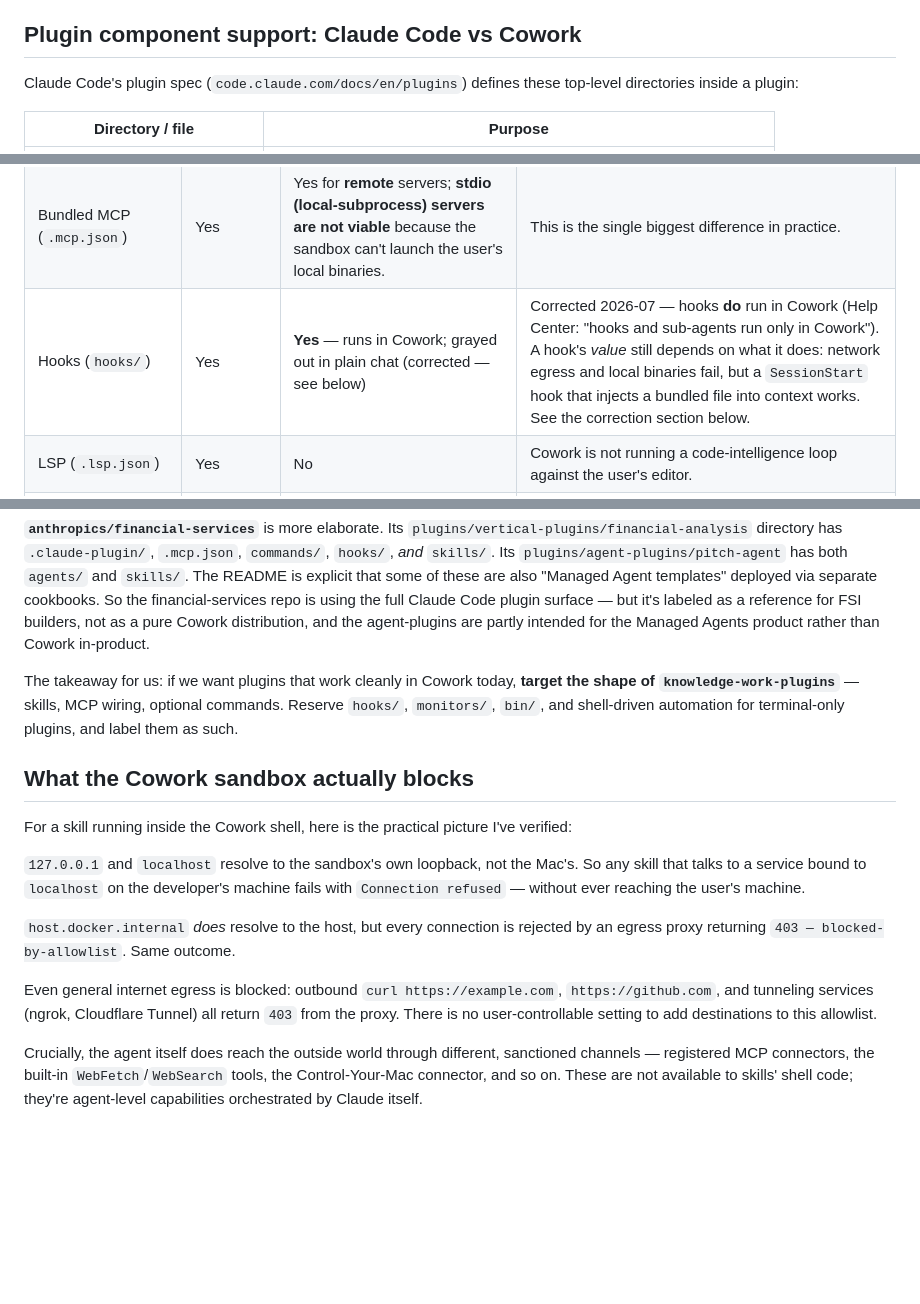
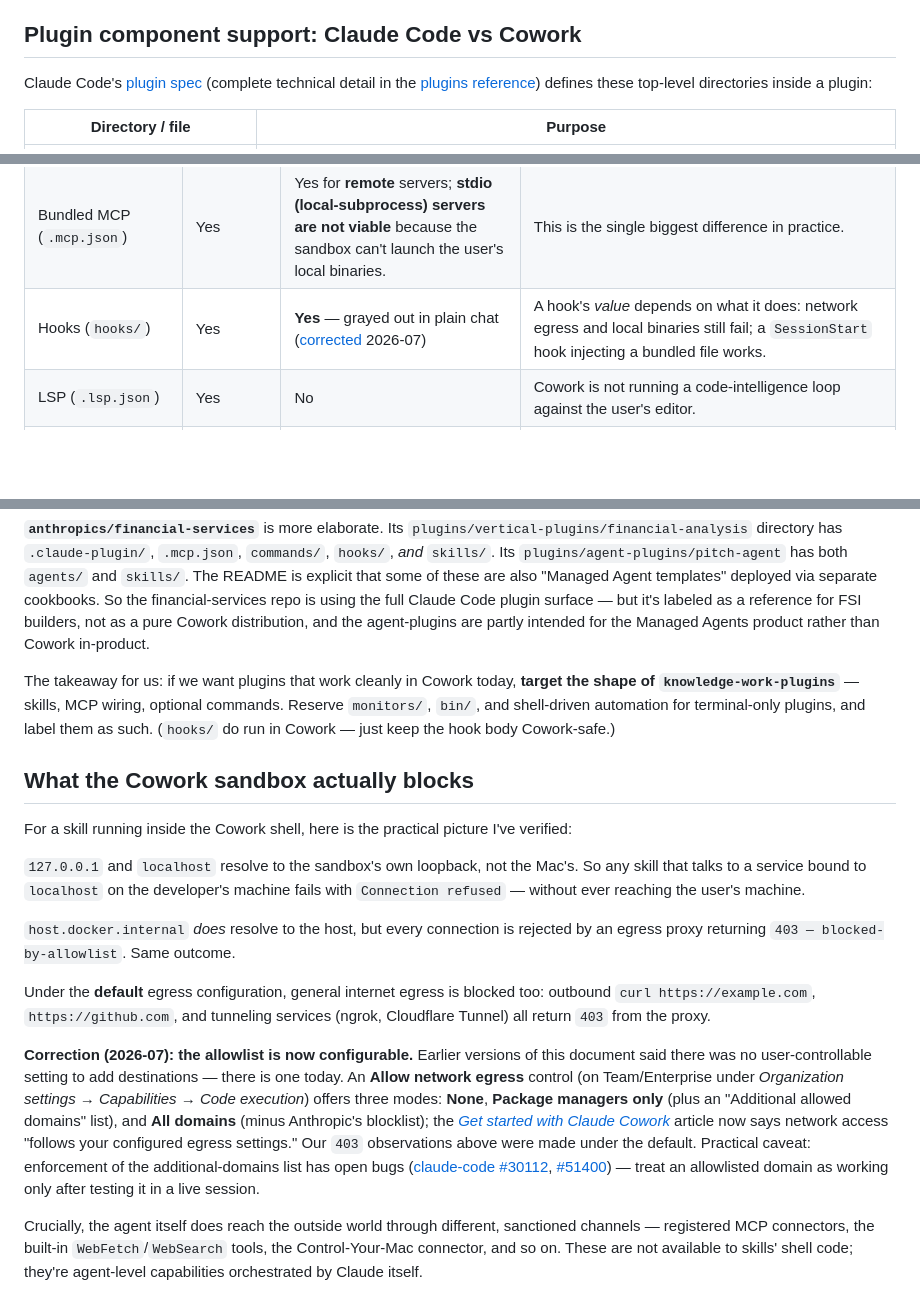
Before and after one commit to infinum/ai, a Markdown page: COWORK-LIMITATIONS.md, 3 parts joined by grey strips. GitHub-like rendering; blank space fills up the shorter version.

```diff
--- a/COWORK-LIMITATIONS.md
+++ b/COWORK-LIMITATIONS.md
@@ -27,7 +27,7 @@ The second gap is in what a plugin can _contain_ in each environment. Claude Cod
 
 ## Plugin component support: Claude Code vs Cowork
 
-Claude Code's plugin spec (`code.claude.com/docs/en/plugins`) defines these top-level directories inside a plugin:
+Claude Code's [plugin spec](https://code.claude.com/docs/en/plugins) (complete technical detail in the [plugins reference](https://code.claude.com/docs/en/plugins-reference)) defines these top-level directories inside a plugin:
 
 | Directory / file             | Purpose                                                               |
 | ---------------------------- | --------------------------------------------------------------------- |
@@ -52,7 +52,7 @@ The practical state of plugin component support, as best as I've been able to ve
 | Slash commands (`commands/`)            | Yes                  | Yes                                                                                                                                         | Listed as supported in Cowork; legacy form of skills.                                                                                                                                                                                                                                          |
 | Subagents (`agents/`)                   | Yes                  | Yes (per announcement)                                                                                                                      | Cowork advertises sub-agent support, but the marketplace plugins we've inspected lean _heavily_ on skills — only dedicated agent-style plugins (e.g. Anthropic's `pitch-agent`) actually ship `agents/`. Worth treating as "supported but rarely used" until we see more in-the-wild examples. |
 | Bundled MCP (`.mcp.json`)               | Yes                  | Yes for **remote** servers; **stdio (local-subprocess) servers are not viable** because the sandbox can't launch the user's local binaries. | This is the single biggest difference in practice.                                                                                                                                                                                                                                             |
-| Hooks (`hooks/`)                        | Yes                  | **Yes** — runs in Cowork; grayed out in plain chat (corrected — see below)                                                                                                                         | Corrected 2026-07 — hooks **do** run in Cowork (Help Center: "hooks and sub-agents run only in Cowork"). A hook's *value* still depends on what it does: network egress and local binaries fail, but a `SessionStart` hook that injects a bundled file into context works. See the correction section below.                                                                                                                                                    |
+| Hooks (`hooks/`)                        | Yes                  | **Yes** — grayed out in plain chat ([corrected](#hooks-run-in-cowork--correction-to-earlier-guidance) 2026-07)                                                                                                                         | A hook's *value* depends on what it does: network egress and local binaries still fail; a `SessionStart` hook injecting a bundled file works.                                                                                                                                                    |
 | LSP (`.lsp.json`)                       | Yes                  | No                                                                                                                                          | Cowork is not running a code-intelligence loop against the user's editor.                                                                                                                                                                                                                      |
 | Monitors (`monitors/`)                  | Yes                  | No                                                                                                                                          | Background `tail -F`-style watchers don't make sense without the user's filesystem.                                                                                                                                                                                                            |
 | `bin/` PATH injection                   | Yes                  | No                                                                                                                                          | Sandbox image has no notion of plugin-supplied user binaries.                                                                                                                                                                                                                                  |
@@ -136,7 +136,7 @@ Worth cross-referencing two of Anthropic's reference marketplaces, because they
 
 **`anthropics/financial-services`** is more elaborate. Its `plugins/vertical-plugins/financial-analysis` directory has `.claude-plugin/`, `.mcp.json`, `commands/`, `hooks/`, _and_ `skills/`. Its `plugins/agent-plugins/pitch-agent` has both `agents/` and `skills/`. The README is explicit that some of these are also "Managed Agent templates" deployed via separate cookbooks. So the financial-services repo is using the full Claude Code plugin surface — but it's labeled as a reference for FSI builders, not as a pure Cowork distribution, and the agent-plugins are partly intended for the Managed Agents product rather than Cowork in-product.
 
-The takeaway for us: if we want plugins that work cleanly in Cowork today, **target the shape of `knowledge-work-plugins`** — skills, MCP wiring, optional commands. Reserve `hooks/`, `monitors/`, `bin/`, and shell-driven automation for terminal-only plugins, and label them as such.
+The takeaway for us: if we want plugins that work cleanly in Cowork today, **target the shape of `knowledge-work-plugins`** — skills, MCP wiring, optional commands. Reserve `monitors/`, `bin/`, and shell-driven automation for terminal-only plugins, and label them as such. (`hooks/` do run in Cowork — just keep the hook body Cowork-safe.)
 
 ## What the Cowork sandbox actually blocks
 
@@ -146,7 +146,9 @@ For a skill running inside the Cowork shell, here is the practical picture I've
 
 `host.docker.internal` _does_ resolve to the host, but every connection is rejected by an egress proxy returning `403 — blocked-by-allowlist`. Same outcome.
 
-Even general internet egress is blocked: outbound `curl https://example.com`, `https://github.com`, and tunneling services (ngrok, Cloudflare Tunnel) all return `403` from the proxy. There is no user-controllable setting to add destinations to this allowlist.
+Under the **default** egress configuration, general internet egress is blocked too: outbound `curl https://example.com`, `https://github.com`, and tunneling services (ngrok, Cloudflare Tunnel) all return `403` from the proxy.
+
+**Correction (2026-07): the allowlist is now configurable.** Earlier versions of this document said there was no user-controllable setting to add destinations — there is one today. An **Allow network egress** control (on Team/Enterprise under _Organization settings → Capabilities → Code execution_) offers three modes: **None**, **Package managers only** (plus an "Additional allowed domains" list), and **All domains** (minus Anthropic's blocklist); the [_Get started with Claude Cowork_](https://support.claude.com/en/articles/13345190-get-started-with-claude-cowork) article now says network access "follows your configured egress settings." Our `403` observations above were made under the default. Practical caveat: enforcement of the additional-domains list has open bugs ([claude-code #30112](https://github.com/anthropics/claude-code/issues/30112), [#51400](https://github.com/anthropics/claude-code/issues/51400)) — treat an allowlisted domain as working only after testing it in a live session.
 
 Crucially, the agent itself does reach the outside world through different, sanctioned channels — registered MCP connectors, the built-in `WebFetch`/`WebSearch` tools, the Control-Your-Mac connector, and so on. These are not available to skills' shell code; they're agent-level capabilities orchestrated by Claude itself.
 
```
Also changed, not shown: other parts of COWORK-LIMITATIONS.md (+18 -17 lines).
